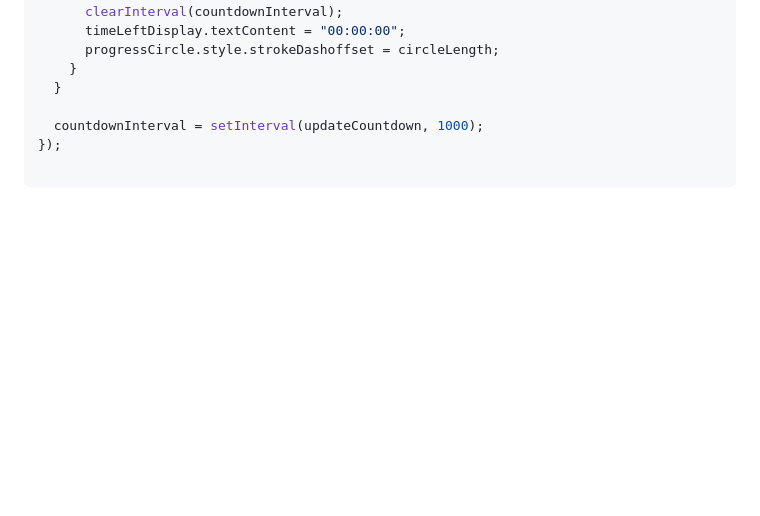
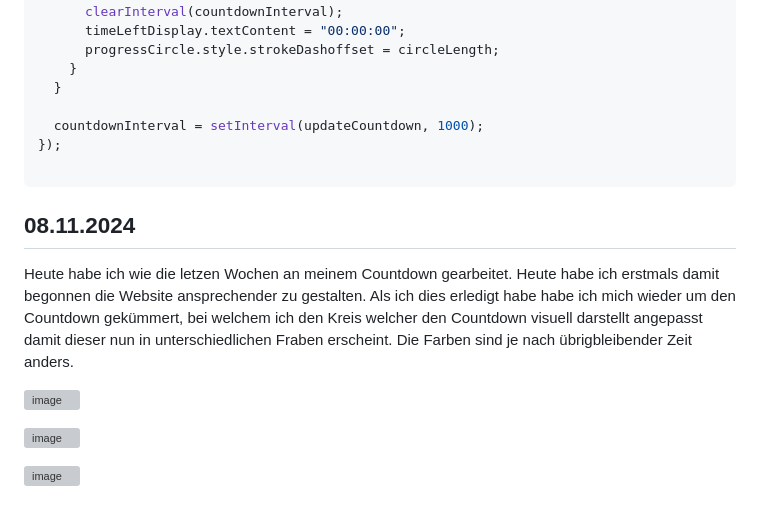
Before and after one commit to Entlino/Lern-Periode-7, a Markdown page: README.md, the part around the change. Drawn GitHub-style; blank space fills up the shorter version; grey boxes are pictures that could not be loaded.

````diff
--- a/README.md
+++ b/README.md
@@ -261,3 +261,14 @@ startButton.addEventListener("click", () => {
 });
 
 ```
+
+
+## 08.11.2024
+
+Heute habe ich wie die letzen Wochen an meinem Countdown gearbeitet. Heute habe ich erstmals damit begonnen die Website ansprechender zu gestalten. Als ich dies erledigt habe habe ich mich wieder um den Countdown gekümmert, bei welchem ich den Kreis welcher den Countdown visuell darstellt angepasst damit dieser nun in unterschiedlichen Fraben erscheint. Die Farben sind je nach übrigbleibender Zeit anders.
+
+![image](https://github.com/user-attachments/assets/786f7b19-ebb4-4e8e-a0be-bca590d5750f)
+
+![image](https://github.com/user-attachments/assets/3a5d6ef0-bdab-48f4-ac91-c9b2c33eb972)
+
+![image](https://github.com/user-attachments/assets/07eb1f9b-36fb-4234-9274-ab9c030a9ee6)
````
